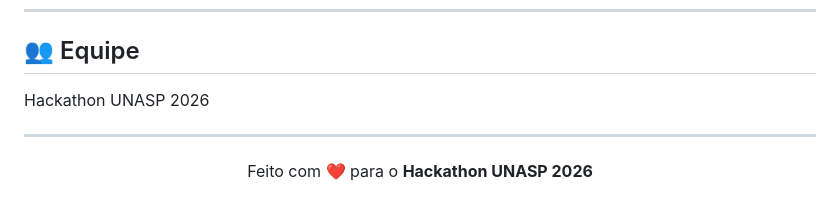
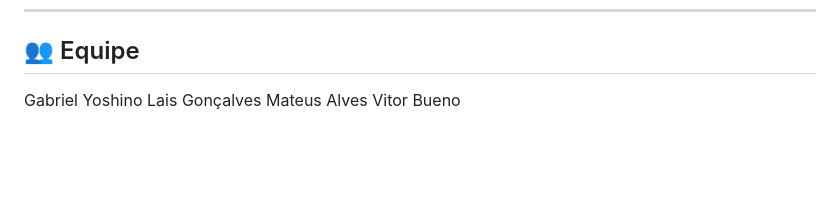
Before and after one commit to TeuszMAN/hackaton-unasp-2026, a Markdown page: README.md, the part around the change. Drawn GitHub-style; blank space fills up the shorter version.

Commit message:
docs: atualização do readme

```diff
--- a/README.md
+++ b/README.md
@@ -196,10 +196,7 @@ feat: adiciona rota de orquestração de resgate
 
 ## 👥 Equipe
 
-Hackathon UNASP 2026
-
----
-
-<p align="center">
-  Feito com ❤️ para o <strong>Hackathon UNASP 2026</strong>
-</p>
+Gabriel Yoshino
+Lais Gonçalves
+Mateus Alves
+Vitor Bueno
```
